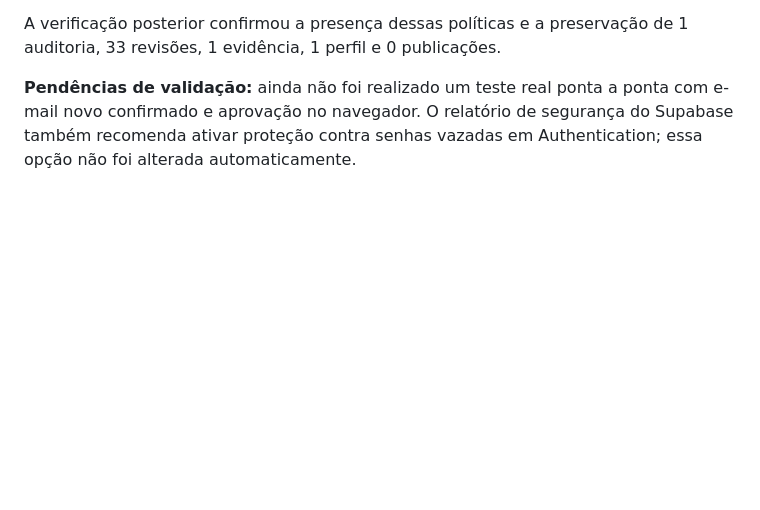
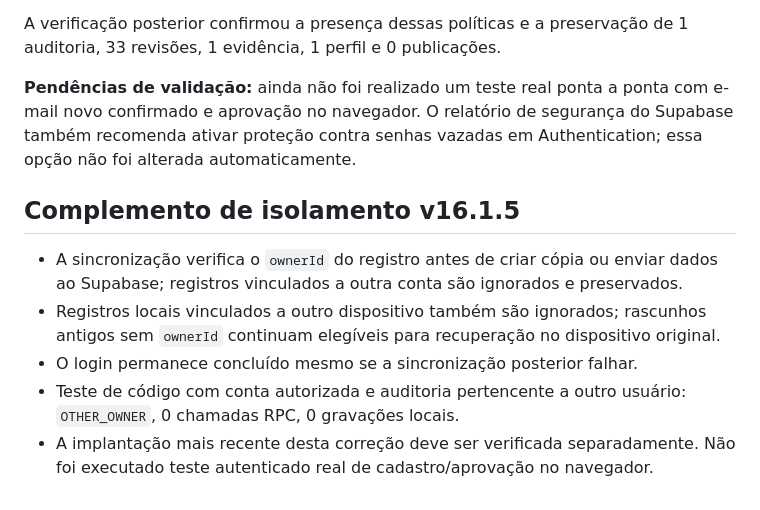
Before and after one commit to edryanZ/Campus-Jorge-Vassilakis, a Markdown page: docs/v16-1-acessos-validacao.md, the part around the change. Drawn GitHub-style; blank space fills up the shorter version.

Commit message:
docs(v16.1): registrar teste de isolamento entre usuários

```diff
--- a/docs/v16-1-acessos-validacao.md
+++ b/docs/v16-1-acessos-validacao.md
@@ -46,3 +46,11 @@ A migração adicional `supabase/migrations/20261021_v16_1_2_harden_access.sql`
 A verificação posterior confirmou a presença dessas políticas e a preservação de 1 auditoria, 33 revisões, 1 evidência, 1 perfil e 0 publicações.
 
 **Pendências de validação:** ainda não foi realizado um teste real ponta a ponta com e-mail novo confirmado e aprovação no navegador. O relatório de segurança do Supabase também recomenda ativar proteção contra senhas vazadas em Authentication; essa opção não foi alterada automaticamente.
+
+## Complemento de isolamento v16.1.5
+
+- A sincronização verifica o `ownerId` do registro antes de criar cópia ou enviar dados ao Supabase; registros vinculados a outra conta são ignorados e preservados.
+- Registros locais vinculados a outro dispositivo também são ignorados; rascunhos antigos sem `ownerId` continuam elegíveis para recuperação no dispositivo original.
+- O login permanece concluído mesmo se a sincronização posterior falhar.
+- Teste de código com conta autorizada e auditoria pertencente a outro usuário: `OTHER_OWNER`, 0 chamadas RPC, 0 gravações locais.
+- A implantação mais recente desta correção deve ser verificada separadamente. Não foi executado teste autenticado real de cadastro/aprovação no navegador.
```
